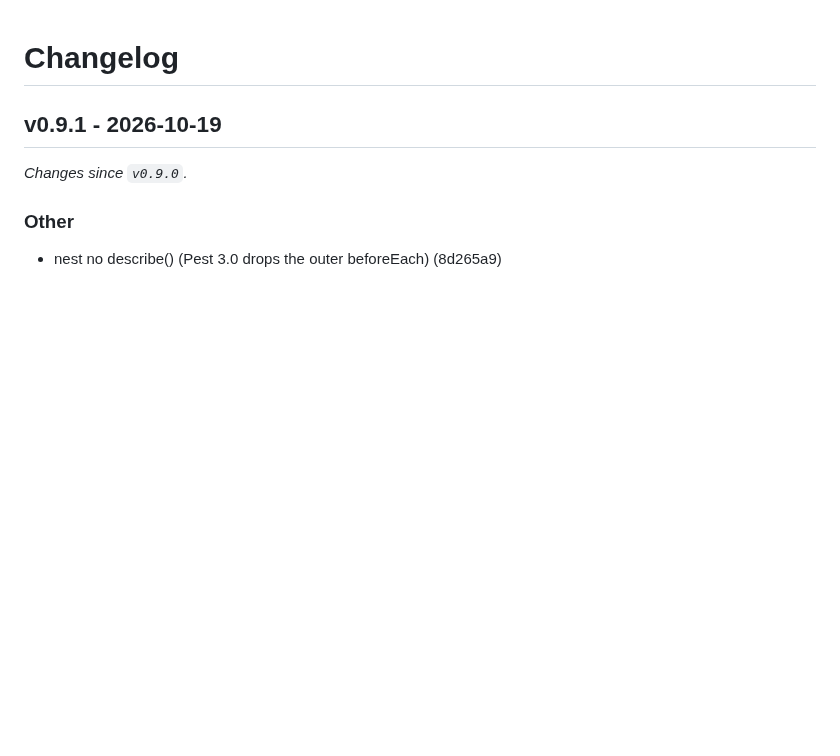
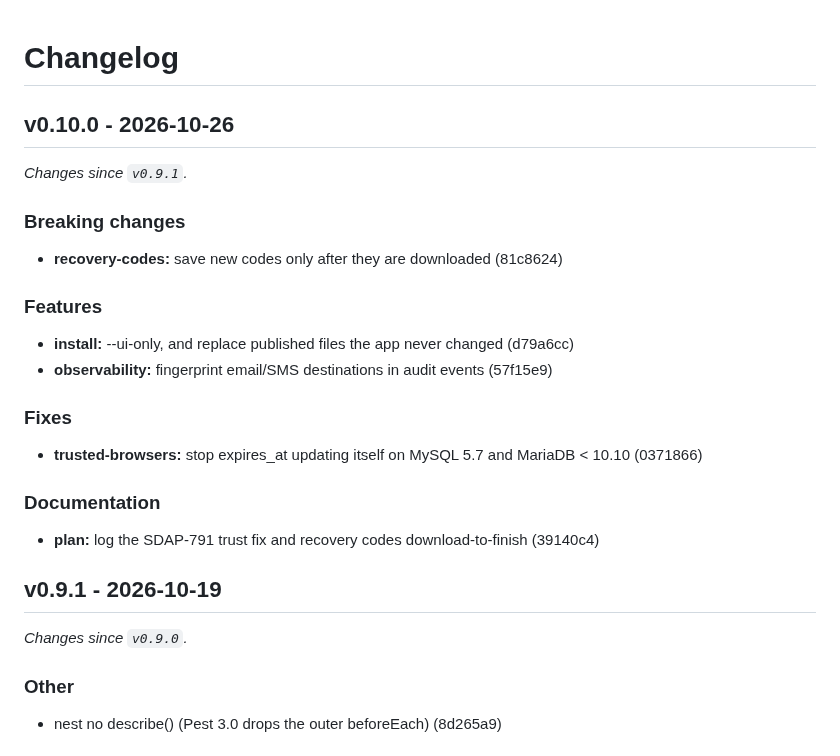
Before and after one commit to strontiumcorp/laravel-mfa, a Markdown page: CHANGELOG.md, the part around the change. Rendered like a GitHub page; blank space fills up the shorter version.

Commit message:
chore: release v0.10.0

```diff
--- a/CHANGELOG.md
+++ b/CHANGELOG.md
@@ -1,4 +1,25 @@
 # Changelog
+
+## v0.10.0 - 2026-10-26
+
+_Changes since `v0.9.1`._
+
+### Breaking changes
+
+- **recovery-codes:** save new codes only after they are downloaded (81c8624)
+
+### Features
+
+- **install:** --ui-only, and replace published files the app never changed (d79a6cc)
+- **observability:** fingerprint email/SMS destinations in audit events (57f15e9)
+
+### Fixes
+
+- **trusted-browsers:** stop expires_at updating itself on MySQL 5.7 and MariaDB < 10.10 (0371866)
+
+### Documentation
+
+- **plan:** log the SDAP-791 trust fix and recovery codes download-to-finish (39140c4)
 
 ## v0.9.1 - 2026-10-19
 
```
